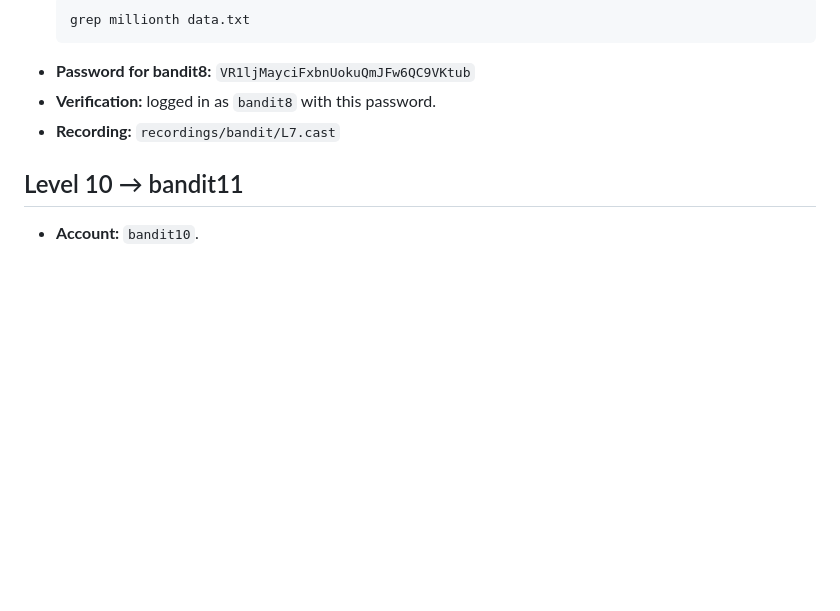
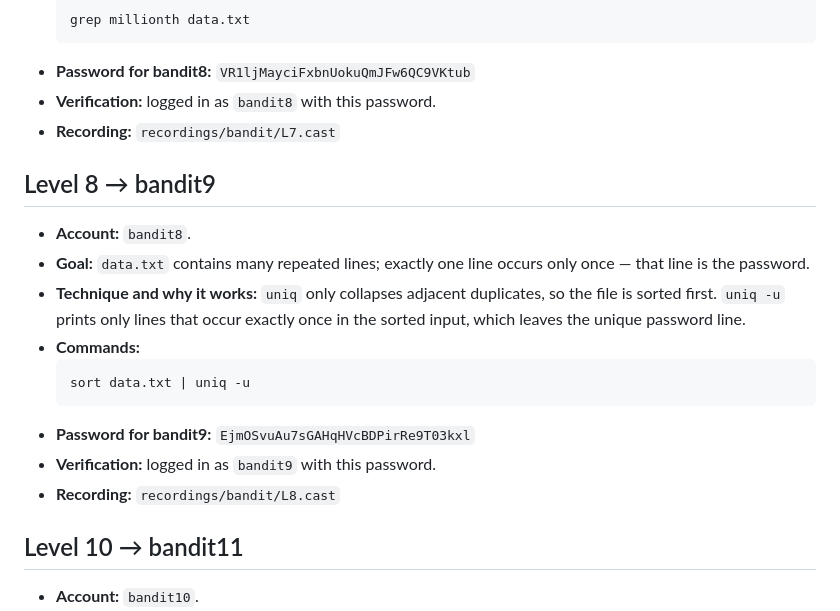
Before and after one commit to jaher/overthewire-solutions, a Markdown page: bandit-solutions.md, the part around the change. GitHub-like rendering; blank space fills up the shorter version.

Commit message:
Solve bandit L8 — add full solution text
Co-Authored-By: Claude Code <noreply@anthropic.com>

````diff
--- a/bandit-solutions.md
+++ b/bandit-solutions.md
@@ -116,6 +116,18 @@ the key/credential to this client machine and connecting directly to the public
 - **Verification:** logged in as `bandit8` with this password.
 - **Recording:** `recordings/bandit/L7.cast`
 
+## Level 8 → bandit9
+- **Account:** `bandit8`.
+- **Goal:** `data.txt` contains many repeated lines; exactly one line occurs only once — that line is the password.
+- **Technique and why it works:** `uniq` only collapses adjacent duplicates, so the file is sorted first. `uniq -u` prints only lines that occur exactly once in the sorted input, which leaves the unique password line.
+- **Commands:**
+  ```
+  sort data.txt | uniq -u
+  ```
+- **Password for bandit9:** `EjmOSvuAu7sGAHqHVcBDPirRe9T03kxl`
+- **Verification:** logged in as `bandit9` with this password.
+- **Recording:** `recordings/bandit/L8.cast`
+
 ## Level 10 → bandit11
 - **Account:** `bandit10`.
 - **Goal:** `data.txt` contains base64-encoded data; the password is the decoded text.
````
